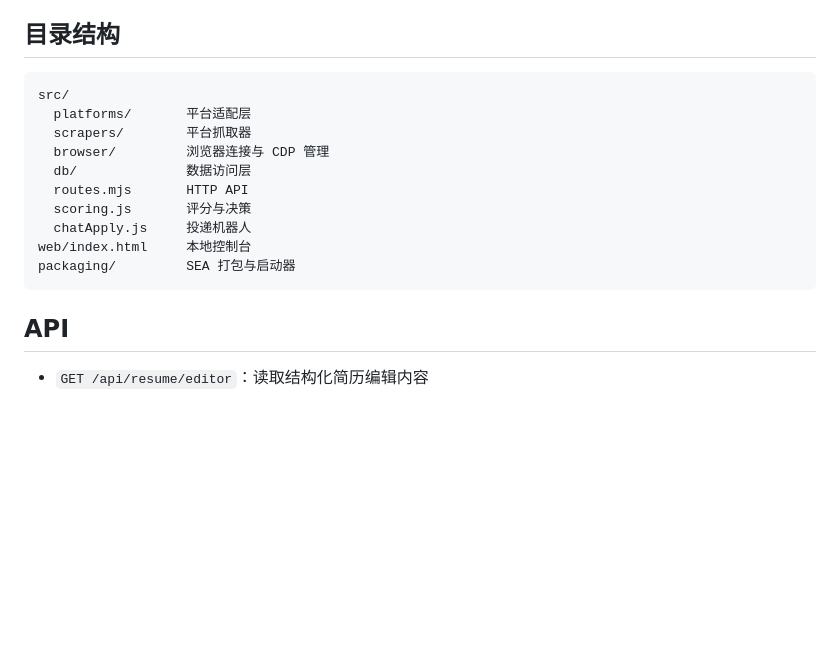
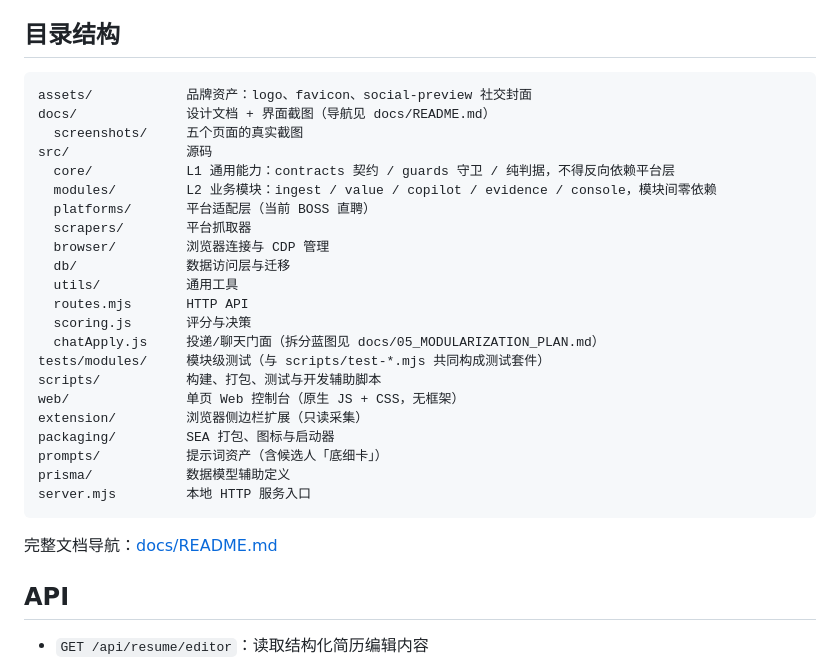
Before and after one commit to zly251/codex, a Markdown page: README.md, the part around the change. GitHub-like rendering; blank space fills up the shorter version.

Commit message:
docs: 新增 docs/README.md 文档导航，README 目录结构按 L1 core / L2 modules 重写

````diff
--- a/README.md
+++ b/README.md
@@ -216,17 +216,31 @@ macOS / Linux 当前使用 Node 直接运行，暂不生成单文件安装包。
 ## 目录结构
 
 ```text
-src/
-  platforms/       平台适配层
+assets/            品牌资产：logo、favicon、social-preview 社交封面
+docs/              设计文档 + 界面截图（导航见 docs/README.md）
+  screenshots/     五个页面的真实截图
+src/               源码
+  core/            L1 通用能力：contracts 契约 / guards 守卫 / 纯判据，不得反向依赖平台层
+  modules/         L2 业务模块：ingest / value / copilot / evidence / console，模块间零依赖
+  platforms/       平台适配层（当前 BOSS 直聘）
   scrapers/        平台抓取器
   browser/         浏览器连接与 CDP 管理
-  db/              数据访问层
+  db/              数据访问层与迁移
+  utils/           通用工具
   routes.mjs       HTTP API
   scoring.js       评分与决策
-  chatApply.js     投递机器人
-web/index.html     本地控制台
-packaging/         SEA 打包与启动器
+  chatApply.js     投递/聊天门面（拆分蓝图见 docs/05_MODULARIZATION_PLAN.md）
+tests/modules/     模块级测试（与 scripts/test-*.mjs 共同构成测试套件）
+scripts/           构建、打包、测试与开发辅助脚本
+web/               单页 Web 控制台（原生 JS + CSS，无框架）
+extension/         浏览器侧边栏扩展（只读采集）
+packaging/         SEA 打包、图标与启动器
+prompts/           提示词资产（含候选人「底细卡」）
+prisma/            数据模型辅助定义
+server.mjs         本地 HTTP 服务入口
 ```
+
+完整文档导航：[docs/README.md](docs/README.md)
 
 ## API
 
````
Also changed, not shown: docs/README.md (added, +57 -0 lines).
